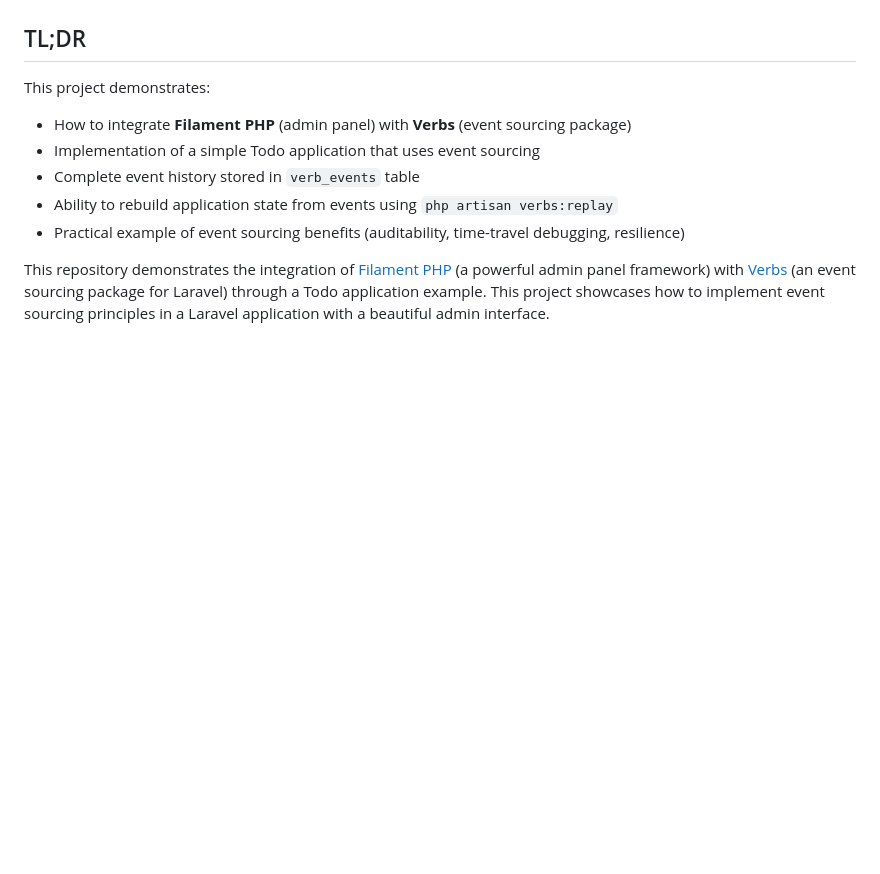
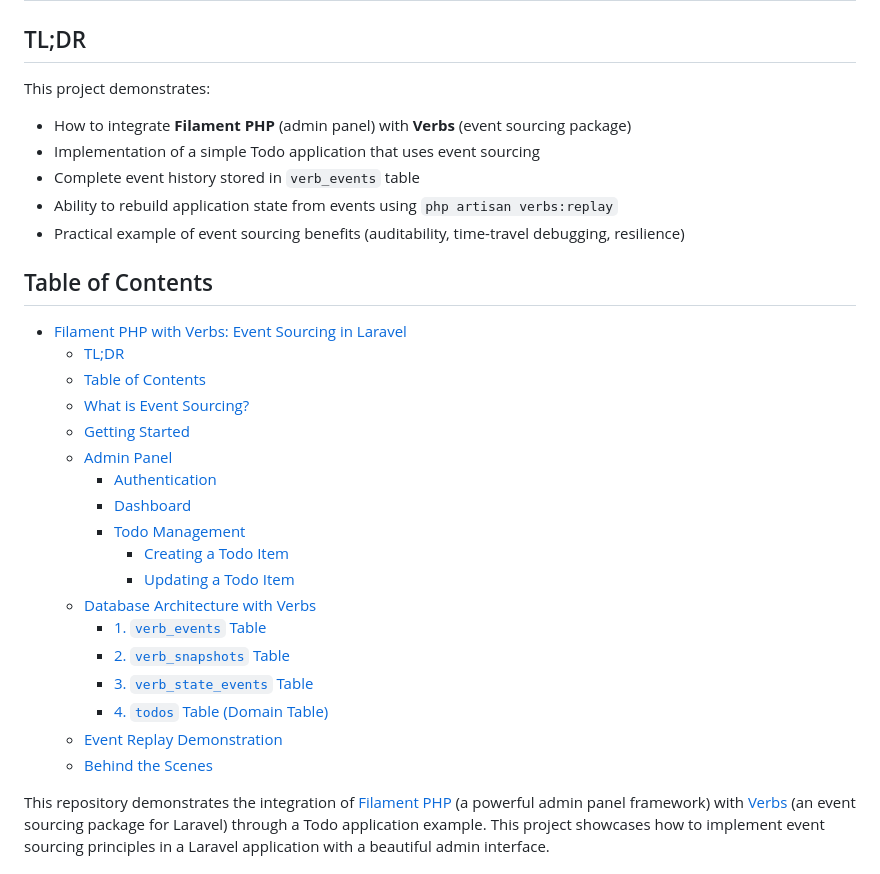
Before and after one commit to tisuchi/filament-with-verbs, a Markdown page: README.md, the part around the change. GitHub-like rendering; blank space fills up the shorter version.

Commit message:
docs: Add toc

```diff
--- a/README.md
+++ b/README.md
@@ -8,6 +8,27 @@ This project demonstrates:
 - Complete event history stored in `verb_events` table
 - Ability to rebuild application state from events using `php artisan verbs:replay`
 - Practical example of event sourcing benefits (auditability, time-travel debugging, resilience)
+
+## Table of Contents
+
+- [Filament PHP with Verbs: Event Sourcing in Laravel](#filament-php-with-verbs-event-sourcing-in-laravel)
+  - [TL;DR](#tldr)
+  - [Table of Contents](#table-of-contents)
+  - [What is Event Sourcing?](#what-is-event-sourcing)
+  - [Getting Started](#getting-started)
+  - [Admin Panel](#admin-panel)
+    - [Authentication](#authentication)
+    - [Dashboard](#dashboard)
+    - [Todo Management](#todo-management)
+      - [Creating a Todo Item](#creating-a-todo-item)
+      - [Updating a Todo Item](#updating-a-todo-item)
+  - [Database Architecture with Verbs](#database-architecture-with-verbs)
+    - [1. `verb_events` Table](#1-verb_events-table)
+    - [2. `verb_snapshots` Table](#2-verb_snapshots-table)
+    - [3. `verb_state_events` Table](#3-verb_state_events-table)
+    - [4. `todos` Table (Domain Table)](#4-todos-table-domain-table)
+  - [Event Replay Demonstration](#event-replay-demonstration)
+  - [Behind the Scenes](#behind-the-scenes)
 
 This repository demonstrates the integration of [Filament PHP](https://filamentphp.com/) (a powerful admin panel framework) with [Verbs](https://verbs.thunk.dev/) (an event sourcing package for Laravel) through a Todo application example. This project showcases how to implement event sourcing principles in a Laravel application with a beautiful admin interface.
 
```
